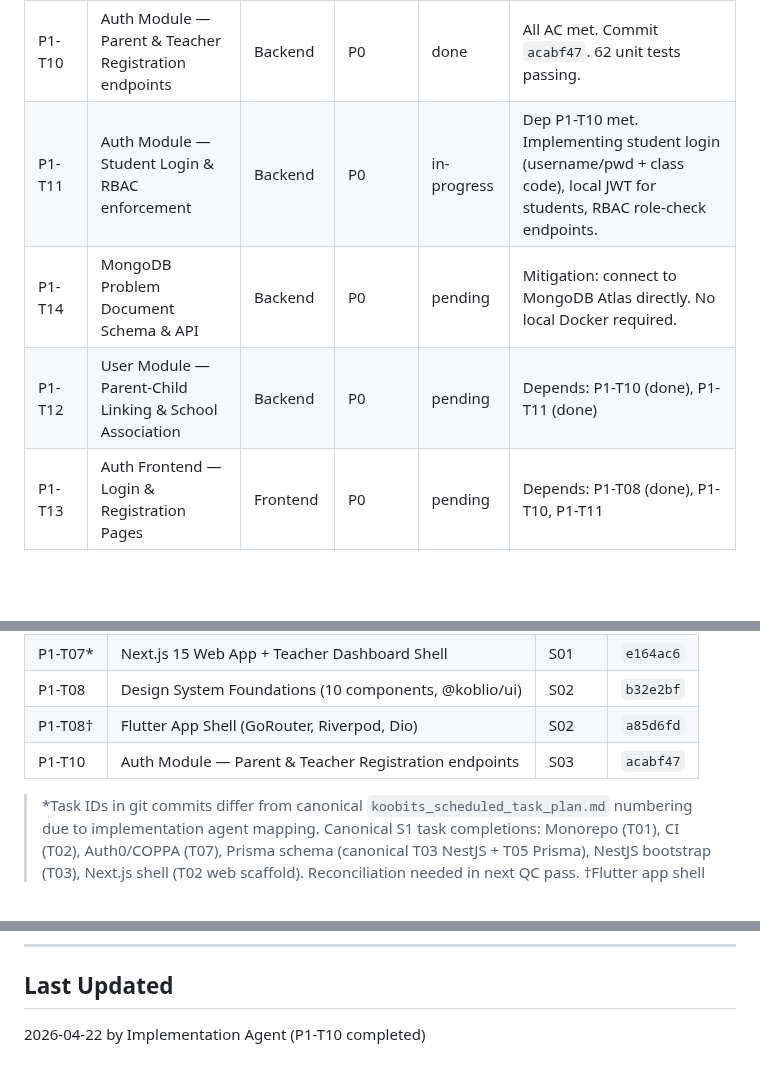
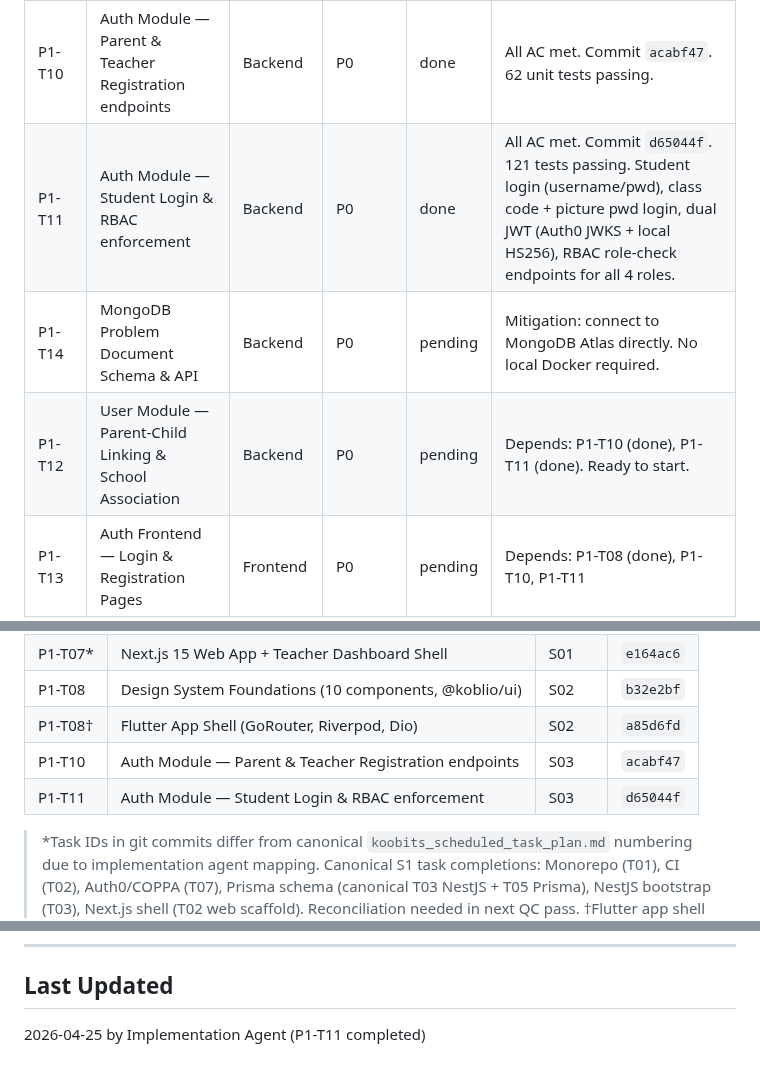
Before and after one commit to tjokrogunawant-dev/koblio-platform, a Markdown page: sprint_tracker/current_sprint.md, 3 parts joined by grey strips. GitHub-like rendering; blank space fills up the shorter version.

Commit message:
Update sprint tracker: P1-T11 auth module marked done
https://claude.ai/code/session_01JjeiWntPgSszgejFX2KNM2

```diff
--- a/sprint_tracker/current_sprint.md
+++ b/sprint_tracker/current_sprint.md
@@ -15,9 +15,9 @@
 | P1-T09 | Sentry Error Tracking Setup (web + API) | DevOps | P2 | pending | No blocker — deps P1-T06 (done), P1-T07 (done). Start Day 1. |
 | P1-T17 | KaTeX Integration — Web Math Rendering | Frontend | P1 | pending | No blocker — only dep P1-T02 (done). Run parallel with auth backend. |
 | P1-T10 | Auth Module — Parent & Teacher Registration endpoints | Backend | P0 | done | All AC met. Commit `acabf47`. 62 unit tests passing. |
-| P1-T11 | Auth Module — Student Login & RBAC enforcement | Backend | P0 | in-progress | Dep P1-T10 met. Implementing student login (username/pwd + class code), local JWT for students, RBAC role-check endpoints. |
+| P1-T11 | Auth Module — Student Login & RBAC enforcement | Backend | P0 | done | All AC met. Commit `d65044f`. 121 tests passing. Student login (username/pwd), class code + picture pwd login, dual JWT (Auth0 JWKS + local HS256), RBAC role-check endpoints for all 4 roles. |
 | P1-T14 | MongoDB Problem Document Schema & API | Backend | P0 | pending | Mitigation: connect to MongoDB Atlas directly. No local Docker required. |
-| P1-T12 | User Module — Parent-Child Linking & School Association | Backend | P0 | pending | Depends: P1-T10 (done), P1-T11 (done) |
+| P1-T12 | User Module — Parent-Child Linking & School Association | Backend | P0 | pending | Depends: P1-T10 (done), P1-T11 (done). Ready to start. |
 | P1-T13 | Auth Frontend — Login & Registration Pages | Frontend | P0 | pending | Depends: P1-T08 (done), P1-T10, P1-T11 |
 | P1-T15 | Admin CMS for Problem Authoring | Frontend | P1 | pending | Depends: P1-T14, P1-T08 (done). Stretch goal — start only if P1-T14 is merged by Day 6. |
 
@@ -45,6 +45,7 @@
 | P1-T08 | Design System Foundations (10 components, @koblio/ui) | S02 | `b32e2bf` |
 | P1-T08† | Flutter App Shell (GoRouter, Riverpod, Dio) | S02 | `a85d6fd` |
 | P1-T10 | Auth Module — Parent & Teacher Registration endpoints | S03 | `acabf47` |
+| P1-T11 | Auth Module — Student Login & RBAC enforcement | S03 | `d65044f` |
 
 > *Task IDs in git commits differ from canonical `koobits_scheduled_task_plan.md` numbering due to implementation agent mapping. Canonical S1 task completions: Monorepo (T01), CI (T02), Auth0/COPPA (T07), Prisma schema (canonical T03 NestJS + T05 Prisma), NestJS bootstrap (T03), Next.js shell (T02 web scaffold). Reconciliation needed in next QC pass.
 > †Flutter app shell not assigned a canonical task ID in current sprint plan; treated as Sprint 02 bonus deliverable.
@@ -61,4 +62,4 @@
 ---
 
 ## Last Updated
-2026-04-22 by Implementation Agent (P1-T10 completed)
+2026-04-25 by Implementation Agent (P1-T11 completed)
```
